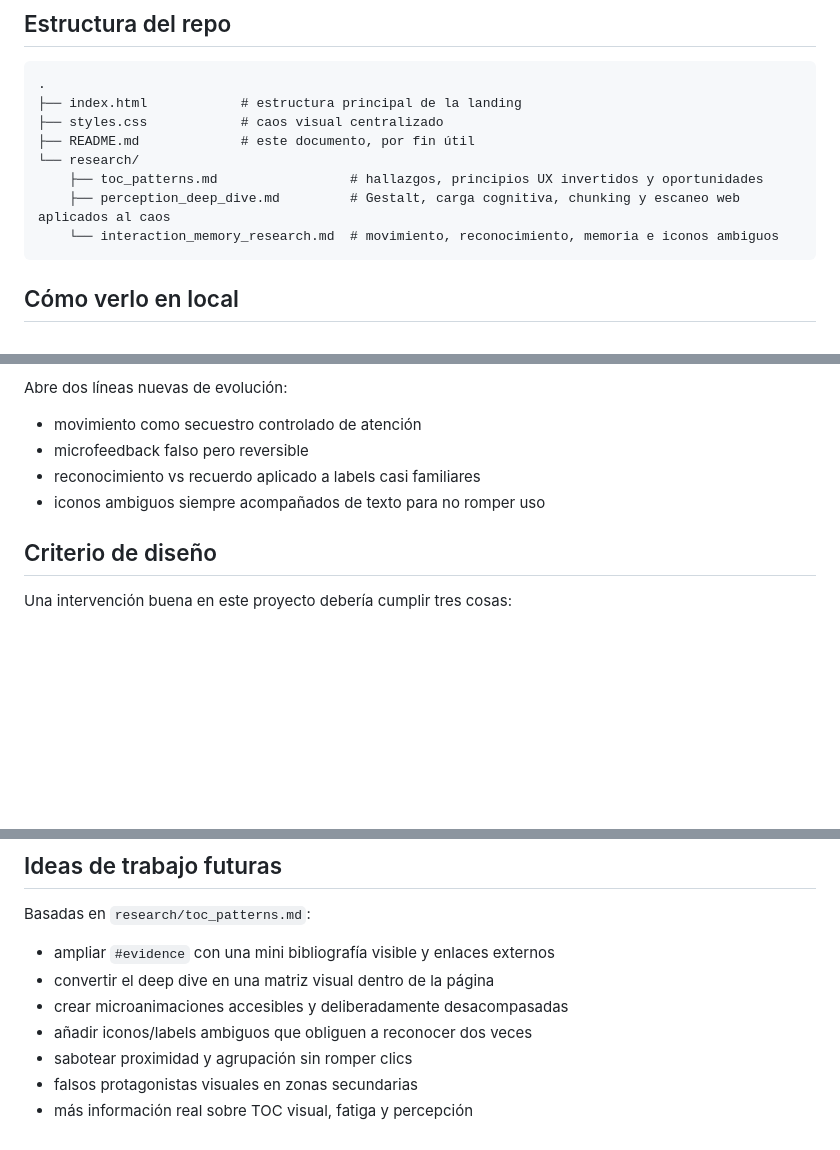
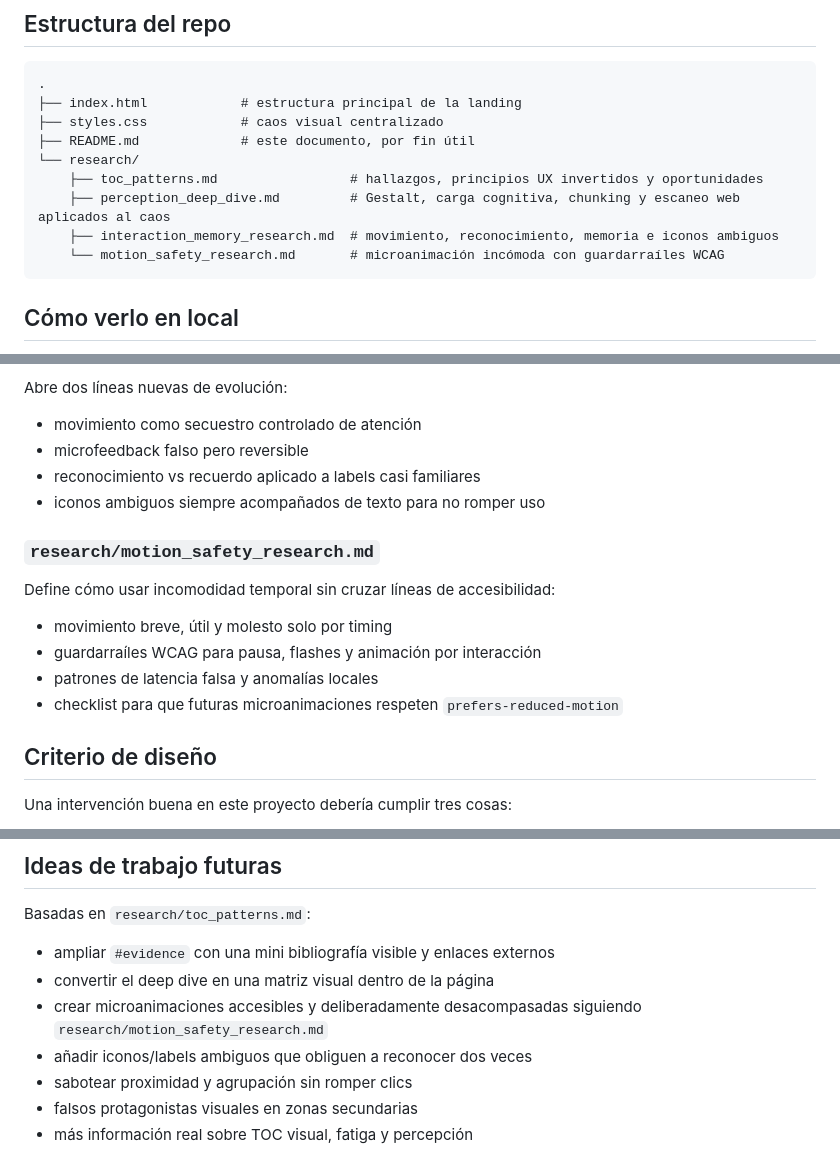
Before and after one commit to kali-sandin/the-toc-project, a Markdown page: README.md, 3 parts joined by grey strips. Rendered like a GitHub page; blank space fills up the shorter version.

Commit message:
Documenta movimiento seguro para task_022

````diff
--- a/README.md
+++ b/README.md
@@ -37,7 +37,8 @@ La página incluye varias líneas de sabotaje visual ya activas:
 └── research/
     ├── toc_patterns.md                 # hallazgos, principios UX invertidos y oportunidades
     ├── perception_deep_dive.md         # Gestalt, carga cognitiva, chunking y escaneo web aplicados al caos
-    └── interaction_memory_research.md  # movimiento, reconocimiento, memoria e iconos ambiguos
+    ├── interaction_memory_research.md  # movimiento, reconocimiento, memoria e iconos ambiguos
+    └── motion_safety_research.md       # microanimación incómoda con guardarraíles WCAG
 ```
 
 ## Cómo verlo en local
@@ -98,6 +99,13 @@ Abre dos líneas nuevas de evolución:
 - reconocimiento vs recuerdo aplicado a labels casi familiares
 - iconos ambiguos siempre acompañados de texto para no romper uso
 
+### `research/motion_safety_research.md`
+Define cómo usar incomodidad temporal sin cruzar líneas de accesibilidad:
+- movimiento breve, útil y molesto solo por timing
+- guardarraíles WCAG para pausa, flashes y animación por interacción
+- patrones de latencia falsa y anomalías locales
+- checklist para que futuras microanimaciones respeten `prefers-reduced-motion`
+
 ## Criterio de diseño
 
 Una intervención buena en este proyecto debería cumplir tres cosas:
@@ -128,7 +136,7 @@ Basadas en `research/toc_patterns.md`:
 
 - ampliar `#evidence` con una mini bibliografía visible y enlaces externos
 - convertir el deep dive en una matriz visual dentro de la página
-- crear microanimaciones accesibles y deliberadamente desacompasadas
+- crear microanimaciones accesibles y deliberadamente desacompasadas siguiendo `research/motion_safety_research.md`
 - añadir iconos/labels ambiguos que obliguen a reconocer dos veces
 - sabotear proximidad y agrupación sin romper clics
 - falsos protagonistas visuales en zonas secundarias
````
Also changed, not shown: research/motion_safety_research.md (added, +82 -0 lines).
